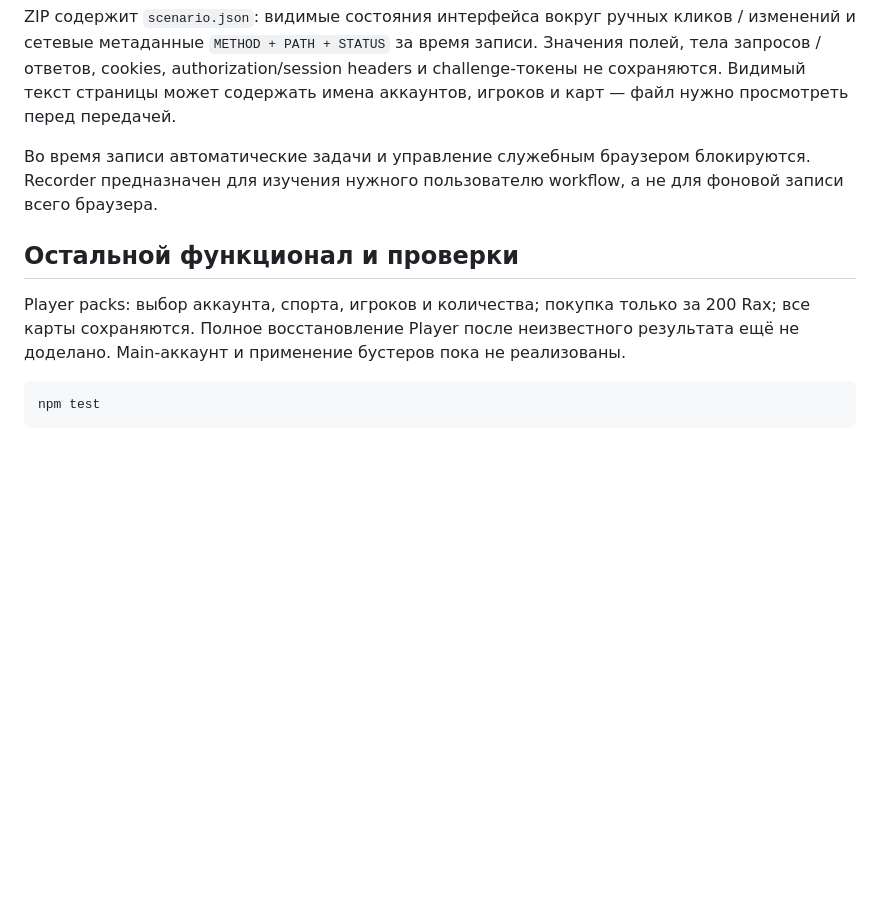
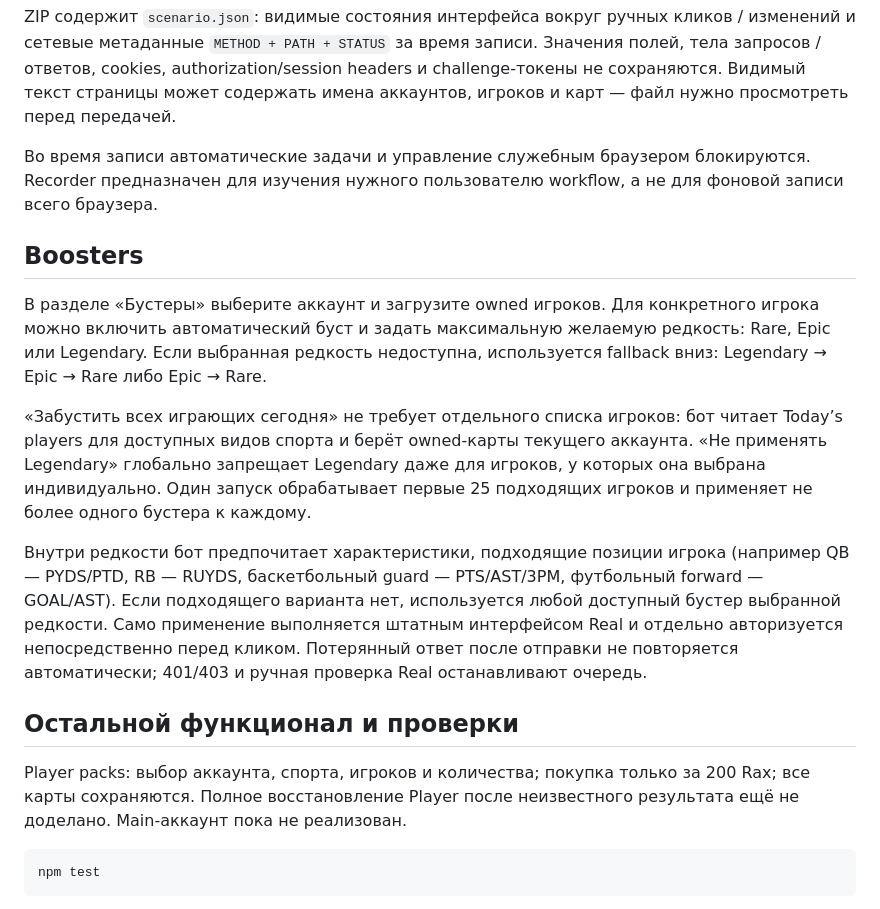
Before and after one commit to 143kmh/jalp-real-sports, a Markdown page: README.md, the part around the change. GitHub-like rendering; blank space fills up the shorter version.

Commit message:
Document booster automation

````diff
--- a/README.md
+++ b/README.md
@@ -71,9 +71,17 @@ ZIP содержит `scenario.json`: видимые состояния инте
 
 Во время записи автоматические задачи и управление служебным браузером блокируются. Recorder предназначен для изучения нужного пользователю workflow, а не для фоновой записи всего браузера.
 
+## Boosters
+
+В разделе «Бустеры» выберите аккаунт и загрузите owned игроков. Для конкретного игрока можно включить автоматический буст и задать максимальную желаемую редкость: Rare, Epic или Legendary. Если выбранная редкость недоступна, используется fallback вниз: Legendary → Epic → Rare либо Epic → Rare.
+
+«Забустить всех играющих сегодня» не требует отдельного списка игроков: бот читает Today’s players для доступных видов спорта и берёт owned-карты текущего аккаунта. «Не применять Legendary» глобально запрещает Legendary даже для игроков, у которых она выбрана индивидуально. Один запуск обрабатывает первые 25 подходящих игроков и применяет не более одного бустера к каждому.
+
+Внутри редкости бот предпочитает характеристики, подходящие позиции игрока (например QB — PYDS/PTD, RB — RUYDS, баскетбольный guard — PTS/AST/3PM, футбольный forward — GOAL/AST). Если подходящего варианта нет, используется любой доступный бустер выбранной редкости. Само применение выполняется штатным интерфейсом Real и отдельно авторизуется непосредственно перед кликом. Потерянный ответ после отправки не повторяется автоматически; 401/403 и ручная проверка Real останавливают очередь.
+
 ## Остальной функционал и проверки
 
-Player packs: выбор аккаунта, спорта, игроков и количества; покупка только за 200 Rax; все карты сохраняются. Полное восстановление Player после неизвестного результата ещё не доделано. Main-аккаунт и применение бустеров пока не реализованы.
+Player packs: выбор аккаунта, спорта, игроков и количества; покупка только за 200 Rax; все карты сохраняются. Полное восстановление Player после неизвестного результата ещё не доделано. Main-аккаунт пока не реализован.
 
 ```powershell
 npm test
````
